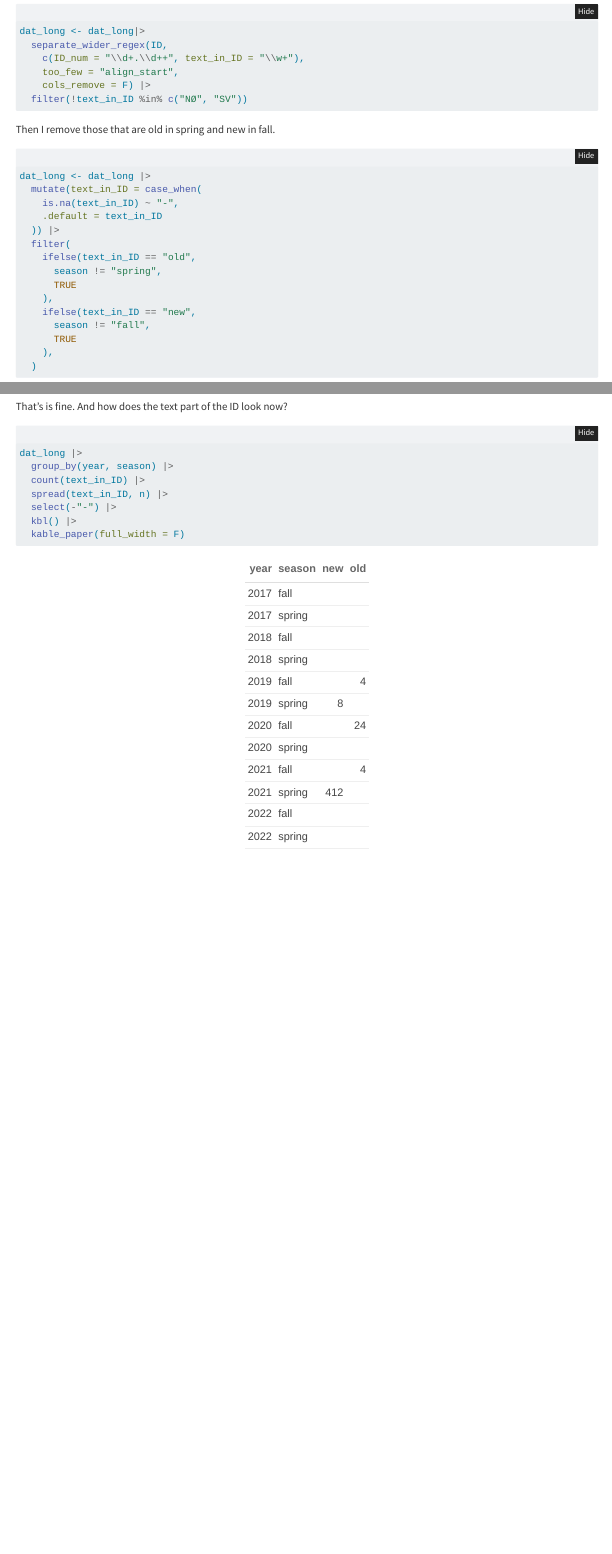
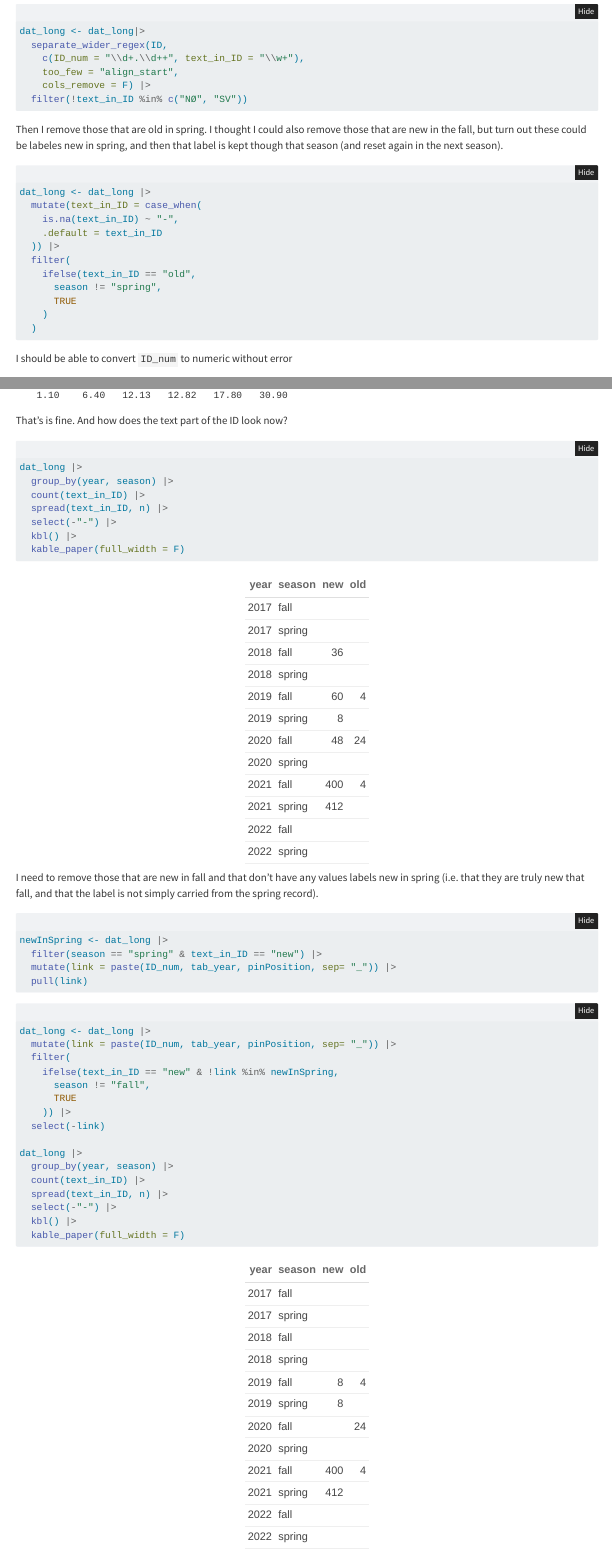
Before and after one commit to anders-kolstad/peatmoss_and_ditches, a Quarto document (ch_data_exploration.qmd): the page in a window 1100 px wide, from 9240 px down before the commit and from 9260 px down after it, so that both start at the same text, and a second part further down, joined at a grey line. Rendered offline with R 4.5, knitr and Pandoc in place of Quarto, with nearby package versions; folded parts are opened; code that draws random numbers runs with fixed seeds of ours.

Commit message:
still too many NAs

````diff
--- a/ch_data_exploration.qmd
+++ b/ch_data_exploration.qmd
@@ -317,7 +319,7 @@ dat_long |>
 Turns out some of the 2020 data (those added to the 2020 tab) was give the wrong date.
 
 ```{r}
-#| code-summary: "Fix date mistake"
+#| code-summary: "Fix year mistake"
 
 dat_long |>
   mutate(date = case_when(
@@ -399,7 +401,8 @@ dat_long <- dat_long|>
   filter(!text_in_ID %in% c("NØ", "SV"))
 ```
 
-Then I remove those that are old in spring and new in fall.
+Then I remove those that are old in spring.
+I thought I could also remove those that are new in the fall, but turn out these could be labeles new in spring, and then that label is kept though that season (and reset again in the next season).
 
 ```{r}
 dat_long <- dat_long |>
@@ -411,11 +414,7 @@ dat_long <- dat_long |>
     ifelse(text_in_ID == "old",
       season != "spring",
       TRUE
-    ),
-    ifelse(text_in_ID == "new",
-      season != "fall",
-      TRUE
-    ),
+    )
   )
 ```
 
@@ -429,3 +428,22 @@ That's is fine.
 And how does the text part of the ID look now?
 
 ```{r}
+dat_long |>
+  group_by(year, season) |>
+  count(text_in_ID) |>
+  spread(text_in_ID, n) |>
+  select(-"-") |>
+  kbl() |>
+  kable_paper(full_width = F)
+```
+
+I need to remove those that are new in fall and that don't have any values labels new in spring (i.e. that they are truly new that fall, and that the label is not simply carried from the spring record).
+
+```{r}
+newInSpring <- dat_long |>
+  filter(season == "spring" & text_in_ID == "new") |>
+  mutate(link = paste(ID_num, tab_year, pinPosition, sep= "_")) |>
+  pull(link)
+```
+
+```{r}
````
Also changed, not shown: ch_data_exploration.qmd (13 more changed lines).
